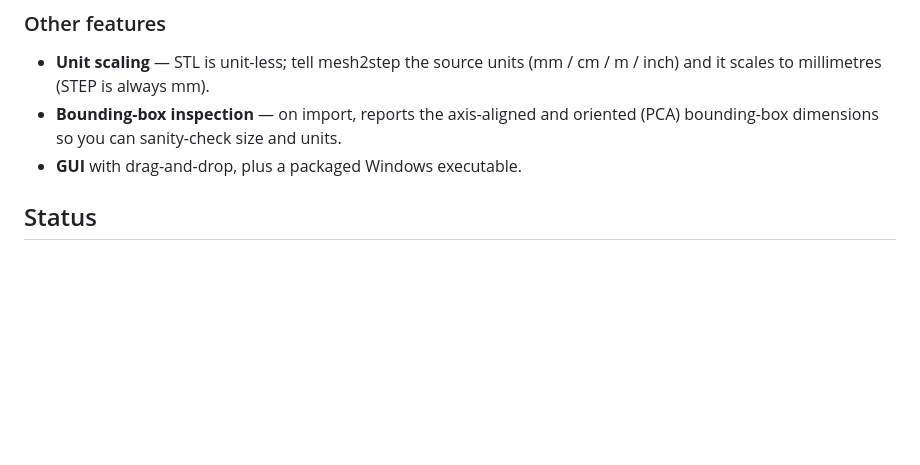
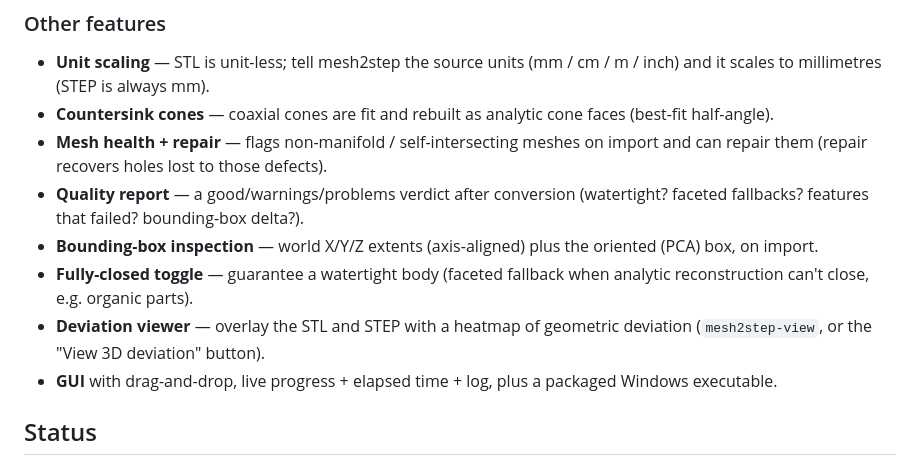
Before and after one commit to npolanosky/mesh2step, a Markdown page: README.md, the part around the change. Drawn GitHub-style; blank space fills up the shorter version.

Commit message:
Bundle pyvista in exe; document viewer/GUI features in README
Verified: exe (418 MB with VTK) launches the GUI and opens the deviation viewer
via `mesh2step.exe --view STL STEP` (pyvista/VTK load inside the frozen app).

Co-Authored-By: Claude Opus 4.8 <noreply@anthropic.com>

```diff
--- a/README.md
+++ b/README.md
@@ -33,9 +33,20 @@ reconstructed, so you always get a watertight solid.
 
 - **Unit scaling** — STL is unit-less; tell mesh2step the source units
   (mm / cm / m / inch) and it scales to millimetres (STEP is always mm).
-- **Bounding-box inspection** — on import, reports the axis-aligned and
-  oriented (PCA) bounding-box dimensions so you can sanity-check size and units.
-- **GUI** with drag-and-drop, plus a packaged Windows executable.
+- **Countersink cones** — coaxial cones are fit and rebuilt as analytic cone
+  faces (best-fit half-angle).
+- **Mesh health + repair** — flags non-manifold / self-intersecting meshes on
+  import and can repair them (repair recovers holes lost to those defects).
+- **Quality report** — a good/warnings/problems verdict after conversion
+  (watertight? faceted fallbacks? features that failed? bounding-box delta?).
+- **Bounding-box inspection** — world X/Y/Z extents (axis-aligned) plus the
+  oriented (PCA) box, on import.
+- **Fully-closed toggle** — guarantee a watertight body (faceted fallback when
+  analytic reconstruction can't close, e.g. organic parts).
+- **Deviation viewer** — overlay the STL and STEP with a heatmap of geometric
+  deviation (`mesh2step-view`, or the "View 3D deviation" button).
+- **GUI** with drag-and-drop, live progress + elapsed time + log, plus a
+  packaged Windows executable.
 
 [m2s]: https://github.com/Charles-Garrison/mesh2solid
 [sre]: https://github.com/tsebukas/stl_reverse_engineering
```
